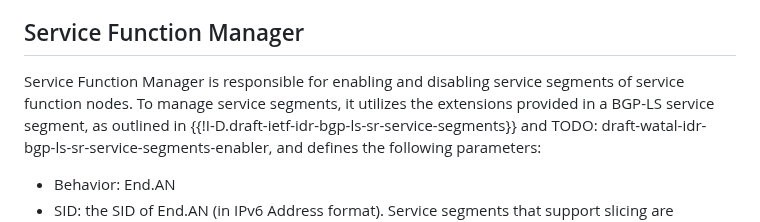
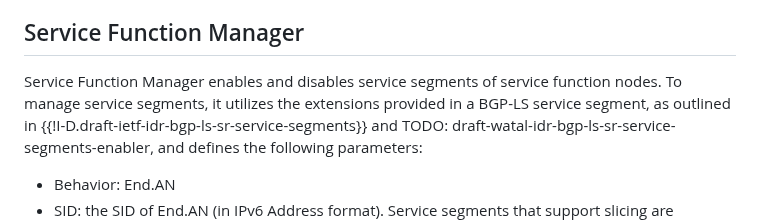
Before and after one commit to watal/draft-watal-spring-srv6-sfc-sr-aware-functions, a Markdown page: draft-watal-spring-srv6-sfc-sr-aware-functions.md, the part around the change. Rendered like a GitHub page.

Commit message:
FIX: Correct Service Function Manager

```diff
--- a/draft-watal-spring-srv6-sfc-sr-aware-functions.md
+++ b/draft-watal-spring-srv6-sfc-sr-aware-functions.md
@@ -308,7 +308,7 @@ Figure 4 shows examples of managers that MAY be added to a management plane:
    * Metrics can be used for PCE calculation parameters.
 
 ## Service Function Manager
-Service Function Manager is responsible for enabling and disabling service segments of service function nodes.
+Service Function Manager enables and disables service segments of service function nodes.
 To manage service segments, it utilizes the extensions provided in a BGP-LS service segment, as outlined in {{!I-D.draft-ietf-idr-bgp-ls-sr-service-segments}} and TODO: draft-watal-idr-bgp-ls-sr-service-segments-enabler, and defines the following parameters:
 
 * Behavior: End.AN
```
